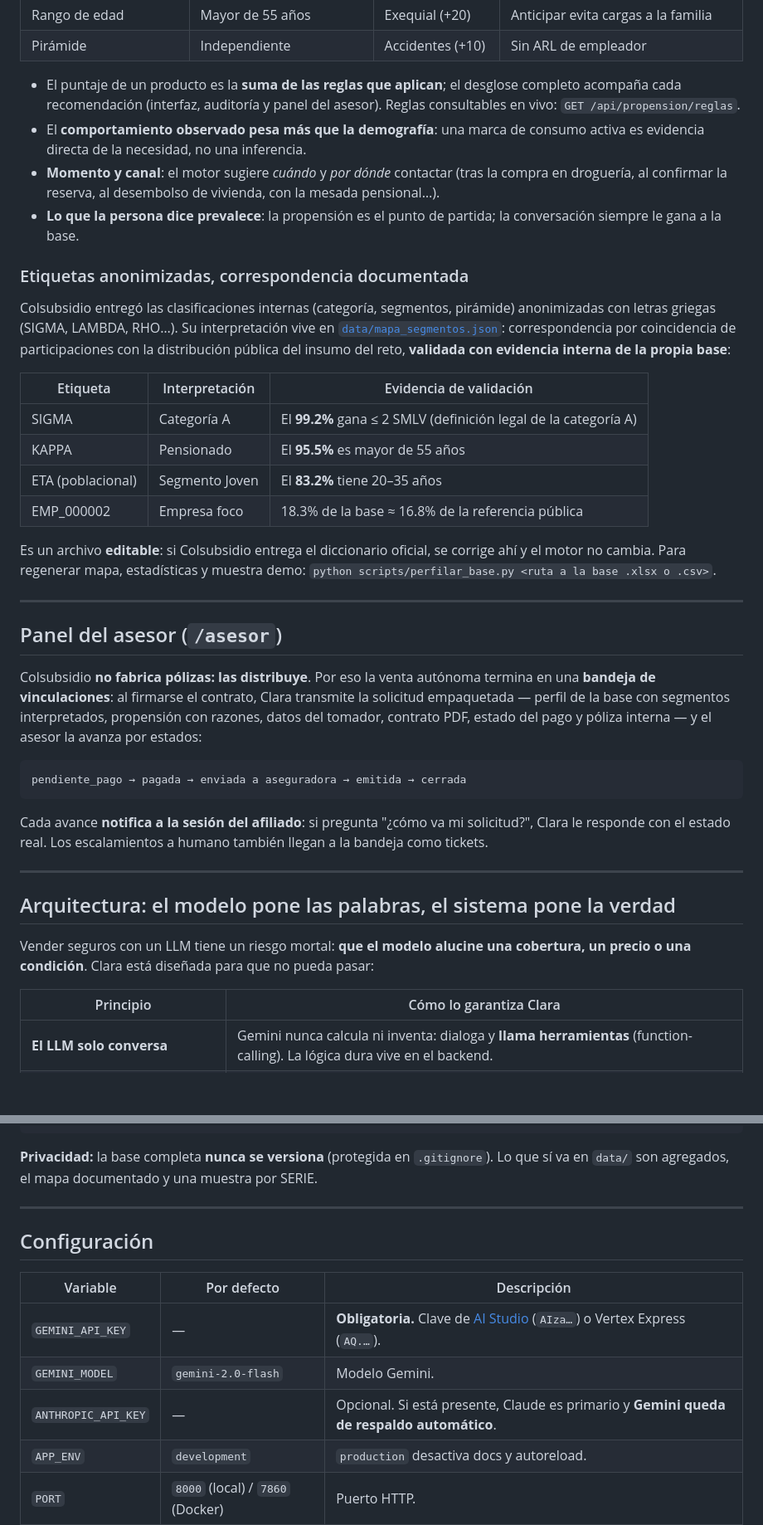
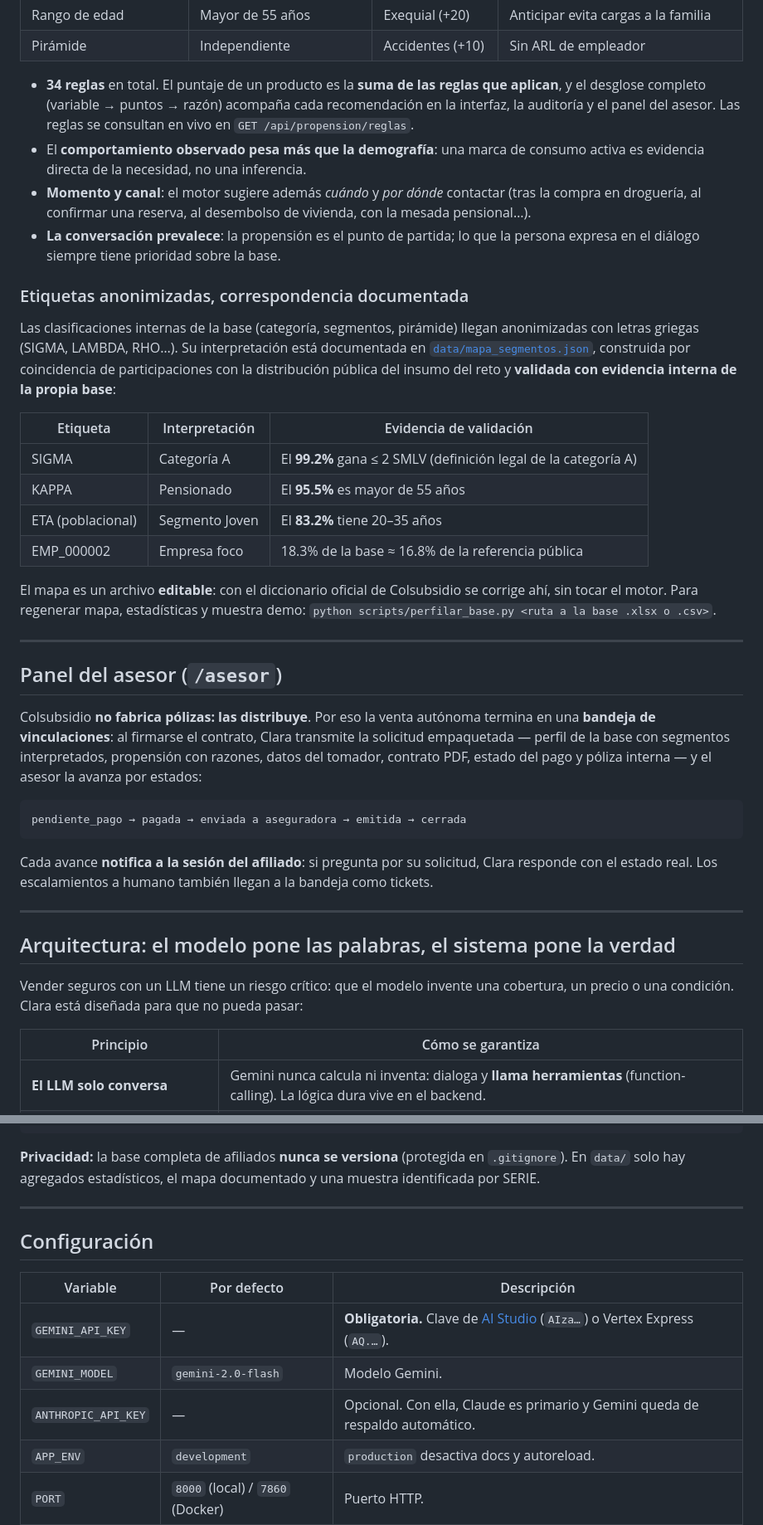
Before and after one commit to Mariana-Codebase/Reto2-Seguros, a Markdown page: README.md, 2 parts joined by grey strips. Shown at 83% size. Drawn GitHub-style; blank space fills up the shorter version.

````diff
--- a/README.md
+++ b/README.md
@@ -74,24 +66,25 @@ con una **tabla de reglas auditable** ([`app/propension.py`](app/propension.py))
 | Rango de edad | Mayor de 55 años | Exequial (+20) | Anticipar evita cargas a la familia |
 | Pirámide | Independiente | Accidentes (+10) | Sin ARL de empleador |
 
-- El puntaje de un producto es la **suma de las reglas que aplican**; el desglose
-  completo acompaña cada recomendación (interfaz, auditoría y panel del asesor).
-  Reglas consultables en vivo: `GET /api/propension/reglas`.
+- **34 reglas** en total. El puntaje de un producto es la **suma de las reglas que
+  aplican**, y el desglose completo (variable → puntos → razón) acompaña cada
+  recomendación en la interfaz, la auditoría y el panel del asesor. Las reglas se
+  consultan en vivo en `GET /api/propension/reglas`.
 - El **comportamiento observado pesa más que la demografía**: una marca de consumo
   activa es evidencia directa de la necesidad, no una inferencia.
-- **Momento y canal**: el motor sugiere *cuándo* y *por dónde* contactar (tras la
-  compra en droguería, al confirmar la reserva, al desembolso de vivienda, con la
-  mesada pensional…).
-- **Lo que la persona dice prevalece**: la propensión es el punto de partida; la
-  conversación siempre le gana a la base.
+- **Momento y canal**: el motor sugiere además *cuándo* y *por dónde* contactar
+  (tras la compra en droguería, al confirmar una reserva, al desembolso de
+  vivienda, con la mesada pensional…).
+- **La conversación prevalece**: la propensión es el punto de partida; lo que la
+  persona expresa en el diálogo siempre tiene prioridad sobre la base.
 
 ### Etiquetas anonimizadas, correspondencia documentada
 
-Colsubsidio entregó las clasificaciones internas (categoría, segmentos, pirámide)
-anonimizadas con letras griegas (SIGMA, LAMBDA, RHO…). Su interpretación vive en
-[`data/mapa_segmentos.json`](data/mapa_segmentos.json): correspondencia por
-coincidencia de participaciones con la distribución pública del insumo del reto,
-**validada con evidencia interna de la propia base**:
+Las clasificaciones internas de la base (categoría, segmentos, pirámide) llegan
+anonimizadas con letras griegas (SIGMA, LAMBDA, RHO…). Su interpretación está
+documentada en [`data/mapa_segmentos.json`](data/mapa_segmentos.json), construida
+por coincidencia de participaciones con la distribución pública del insumo del
+reto y **validada con evidencia interna de la propia base**:
 
 | Etiqueta | Interpretación | Evidencia de validación |
 |---|---|---|
@@ -100,8 +93,8 @@ coincidencia de participaciones con la distribución pública del insumo del ret
 | ETA (poblacional) | Segmento Joven | El **83.2%** tiene 20–35 años |
 | EMP_000002 | Empresa foco | 18.3% de la base ≈ 16.8% de la referencia pública |
 
-Es un archivo **editable**: si Colsubsidio entrega el diccionario oficial, se
-corrige ahí y el motor no cambia. Para regenerar mapa, estadísticas y muestra demo:
+El mapa es un archivo **editable**: con el diccionario oficial de Colsubsidio se
+corrige ahí, sin tocar el motor. Para regenerar mapa, estadísticas y muestra demo:
 `python scripts/perfilar_base.py <ruta a la base .xlsx o .csv>`.
 
 ---
@@ -118,18 +111,18 @@ pago y póliza interna — y el asesor la avanza por estados:
 pendiente_pago → pagada → enviada a aseguradora → emitida → cerrada
 ```
 
-Cada avance **notifica a la sesión del afiliado**: si pregunta "¿cómo va mi
-solicitud?", Clara le responde con el estado real. Los escalamientos a humano
-también llegan a la bandeja como tickets.
+Cada avance **notifica a la sesión del afiliado**: si pregunta por su solicitud,
+Clara responde con el estado real. Los escalamientos a humano también llegan a la
+bandeja como tickets.
 
 ---
 
 ## Arquitectura: el modelo pone las palabras, el sistema pone la verdad
 
-Vender seguros con un LLM tiene un riesgo mortal: **que el modelo alucine una
-cobertura, un precio o una condición**. Clara está diseñada para que no pueda pasar:
+Vender seguros con un LLM tiene un riesgo crítico: que el modelo invente una
+cobertura, un precio o una condición. Clara está diseñada para que no pueda pasar:
 
-| Principio | Cómo lo garantiza Clara |
+| Principio | Cómo se garantiza |
 |---|---|
 | **El LLM solo conversa** | Gemini nunca calcula ni inventa: dialoga y **llama herramientas** (function-calling). La lógica dura vive en el backend. |
 | **Coberturas ⇒ base de conocimiento** | Cada afirmación sale de `consultar_coberturas`, **con cita de la fuente**. |
@@ -180,8 +173,9 @@ cobertura, un precio o una condición**. Clara está diseñada para que no pueda
 └── Dockerfile · requirements.txt · .env.example
 ```
 
-**Privacidad:** la base completa **nunca se versiona** (protegida en `.gitignore`).
-Lo que sí va en `data/` son agregados, el mapa documentado y una muestra por SERIE.
+**Privacidad:** la base completa de afiliados **nunca se versiona** (protegida en
+`.gitignore`). En `data/` solo hay agregados estadísticos, el mapa documentado y
+una muestra identificada por SERIE.
 
 ---
 
@@ -191,7 +185,7 @@ Lo que sí va en `data/` son agregados, el mapa documentado y una muestra por SE
 |---|---|---|
 | `GEMINI_API_KEY` | — | **Obligatoria.** Clave de [AI Studio](https://aistudio.google.com/apikey) (`AIza…`) o Vertex Express (`AQ.…`). |
 | `GEMINI_MODEL` | `gemini-2.0-flash` | Modelo Gemini. |
-| `ANTHROPIC_API_KEY` | — | Opcional. Si está presente, Claude es primario y **Gemini queda de respaldo automático**. |
+| `ANTHROPIC_API_KEY` | — | Opcional. Con ella, Claude es primario y Gemini queda de respaldo automático. |
 | `APP_ENV` | `development` | `production` desactiva docs y autoreload. |
 | `PORT` | `8000` (local) / `7860` (Docker) | Puerto HTTP. |
 | `PUBLIC_BASE_URL` | auto | Base para enlaces de pago y PDFs. |
````
Also changed, not shown: other parts of README.md (+45 -53 lines).
